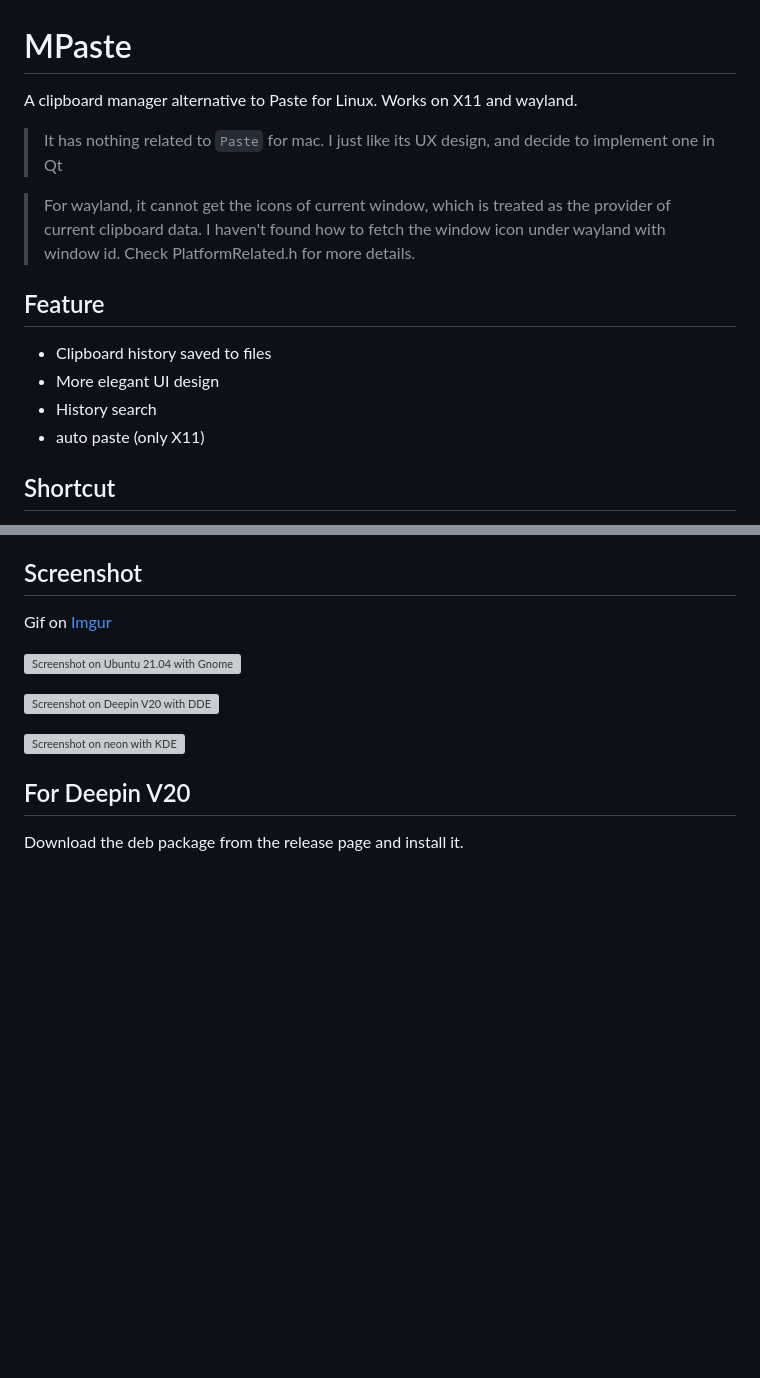
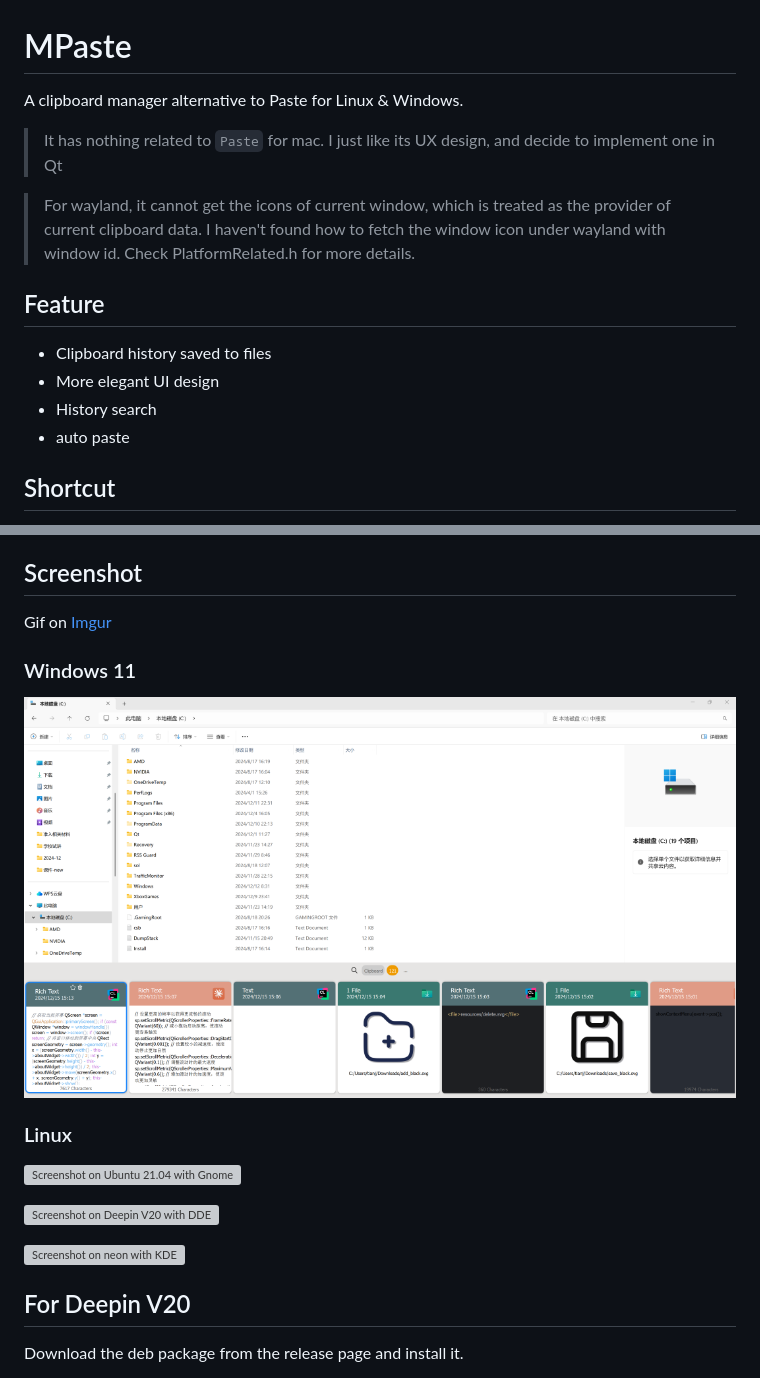
Before and after one commit to SeptemberHX/MPaste, a Markdown page: readme.md, 2 parts joined by grey strips. Drawn GitHub-style; pictures changed too: screenshot/mpaste_on_windows_11.png (added); blank space fills up the shorter version; grey boxes are pictures that could not be loaded.

Commit message:
add: screenshot on windows

```diff
--- a/readme.md
+++ b/readme.md
@@ -1,6 +1,6 @@
 # MPaste
 
-A clipboard manager alternative to Paste for Linux. Works on X11 and wayland.
+A clipboard manager alternative to Paste for Linux & Windows.
 
 > It has nothing related to `Paste` for mac. I just like its UX design, and decide to implement one in Qt
 
@@ -11,7 +11,7 @@ A clipboard manager alternative to Paste for Linux. Works on X11 and wayland.
 * Clipboard history saved to files
 * More elegant UI design
 * History search
-* auto paste (only X11)
+* auto paste
 
 ## Shortcut
 
@@ -33,6 +33,12 @@ A clipboard manager alternative to Paste for Linux. Works on X11 and wayland.
 ## Screenshot
 
 Gif on [Imgur](https://i.imgur.com/79gyO0n.gifv)
+
+### Windows 11
+
+![Screenshot on Windows 11](./screenshot/mpaste_on_windows_11.png)
+
+### Linux
 
 ![Screenshot on Ubuntu 21.04 with Gnome](https://i.imgur.com/q6OCzOT.png)
 
```
